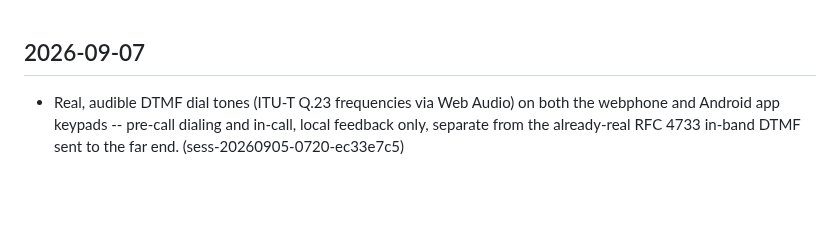
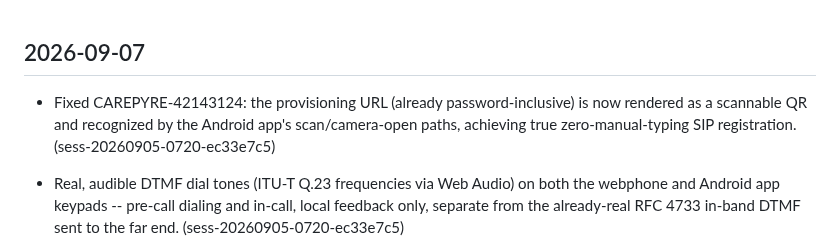
Before and after one commit to emilyspringerton/CarePyre, a Markdown page: CHANGELOG.md, the part around the change. Drawn GitHub-style; blank space fills up the shorter version.

Commit message:
changelog(CarePyre): Fixed CAREPYRE-42143124: the provisioning URL (already pass…
Session: sess-20260905-0720-ec33e7c5

```diff
--- a/CHANGELOG.md
+++ b/CHANGELOG.md
@@ -1,4 +1,5 @@
 ## 2026-09-07
+- Fixed CAREPYRE-42143124: the provisioning URL (already password-inclusive) is now rendered as a scannable QR and recognized by the Android app's scan/camera-open paths, achieving true zero-manual-typing SIP registration. (sess-20260905-0720-ec33e7c5)
 - Real, audible DTMF dial tones (ITU-T Q.23 frequencies via Web Audio) on both the webphone and Android app keypads -- pre-call dialing and in-call, local feedback only, separate from the already-real RFC 4733 in-band DTMF sent to the far end. (sess-20260905-0720-ec33e7c5)
 - SAGA audit: rewrote badly-stale Status section (console.html/android/webphone/ops now named). (sess-20260905-0720-ec33e7c5)
 - console.html reads white-label branding from IDUNA_PRO at load; new compliance-recording admin panel (browser mic); new android-admin/ Gradle module (white-label Android wrapper, generic/carepyre flavors). (sess-20260905-0720-ec33e7c5)
```
